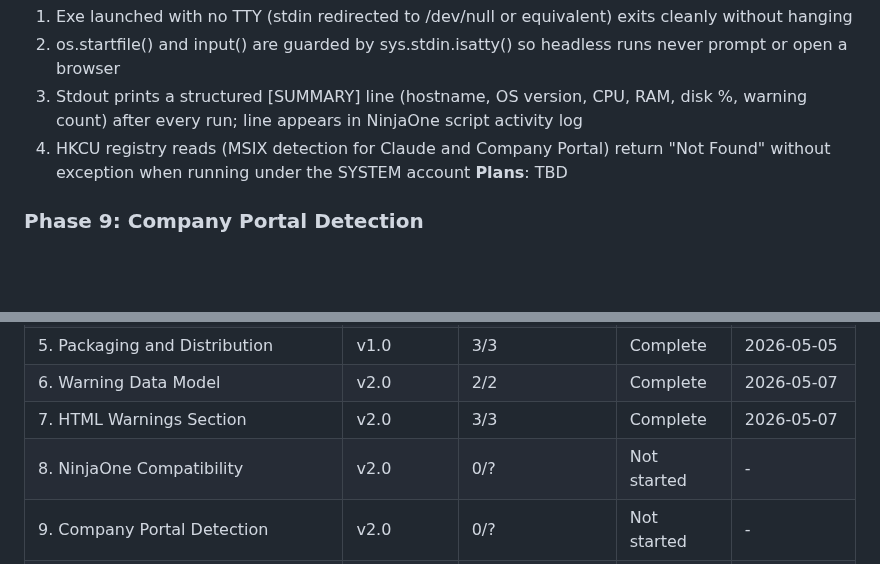
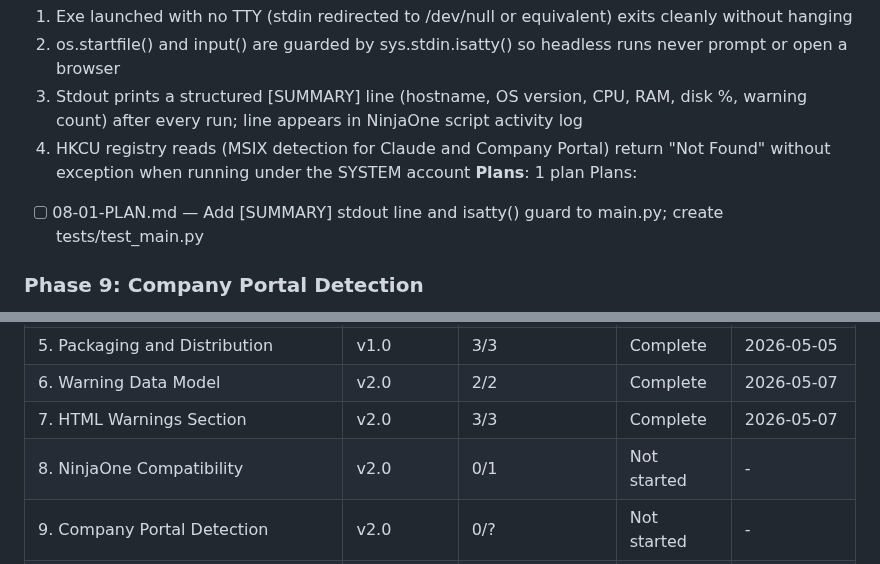
Before and after one commit to justin-rh/status.report, a Markdown page: .planning/ROADMAP.md, 2 parts joined by grey strips. Drawn GitHub-style; blank space fills up the shorter version.

Commit message:
docs(08): create phase plan — NinjaOne compatibility
Single plan covering NINJA-01 (isatty guard on startfile/input) and
NINJA-02 ([SUMMARY] stdout line). Includes main.py modification task
and test_main.py creation with 4 tests for headless/interactive/None-safety.

Co-Authored-By: Claude Sonnet 4.6 <noreply@anthropic.com>

```diff
--- a/.planning/ROADMAP.md
+++ b/.planning/ROADMAP.md
@@ -69,7 +69,9 @@ Plans:
   2. os.startfile() and input() are guarded by sys.stdin.isatty() so headless runs never prompt or open a browser
   3. Stdout prints a structured [SUMMARY] line (hostname, OS version, CPU, RAM, disk %, warning count) after every run; line appears in NinjaOne script activity log
   4. HKCU registry reads (MSIX detection for Claude and Company Portal) return "Not Found" without exception when running under the SYSTEM account
-**Plans**: TBD
+**Plans**: 1 plan
+Plans:
+- [ ] 08-01-PLAN.md — Add [SUMMARY] stdout line and isatty() guard to main.py; create tests/test_main.py
 
 ### Phase 9: Company Portal Detection
 **Goal**: IT staff can see whether Company Portal is installed and whether the device is enrolled in Intune, as distinct signals in the character sheet
@@ -105,6 +107,6 @@ Plans:
 | 5. Packaging and Distribution | v1.0 | 3/3 | Complete | 2026-05-05 |
 | 6. Warning Data Model | v2.0 | 2/2 | Complete | 2026-05-07 |
 | 7. HTML Warnings Section | v2.0 | 3/3 | Complete | 2026-05-07 |
-| 8. NinjaOne Compatibility | v2.0 | 0/? | Not started | - |
+| 8. NinjaOne Compatibility | v2.0 | 0/1 | Not started | - |
 | 9. Company Portal Detection | v2.0 | 0/? | Not started | - |
 | 10. Mac Collectors | v2.0 | 0/? | Not started | - |
```
Also changed, not shown: 1 other file.
